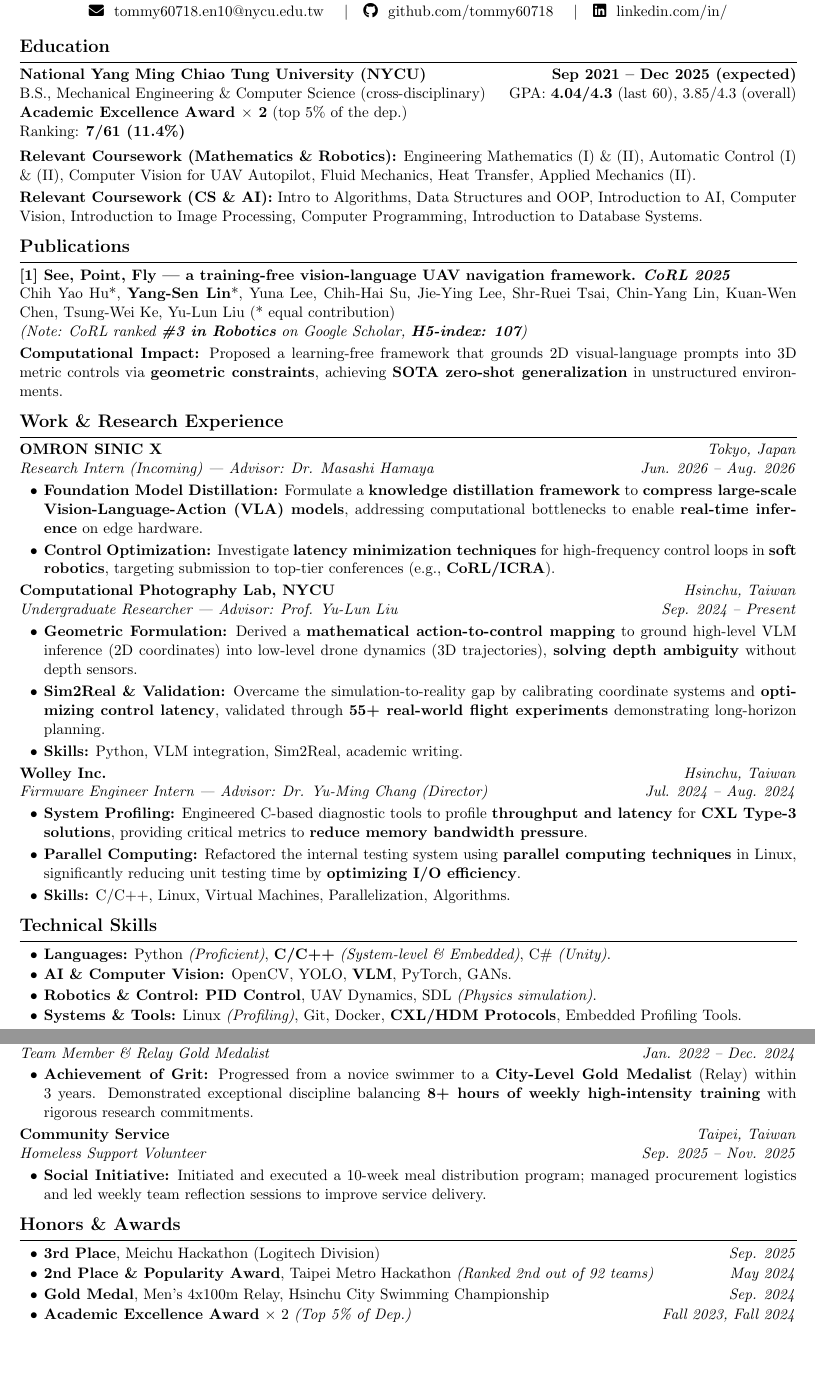
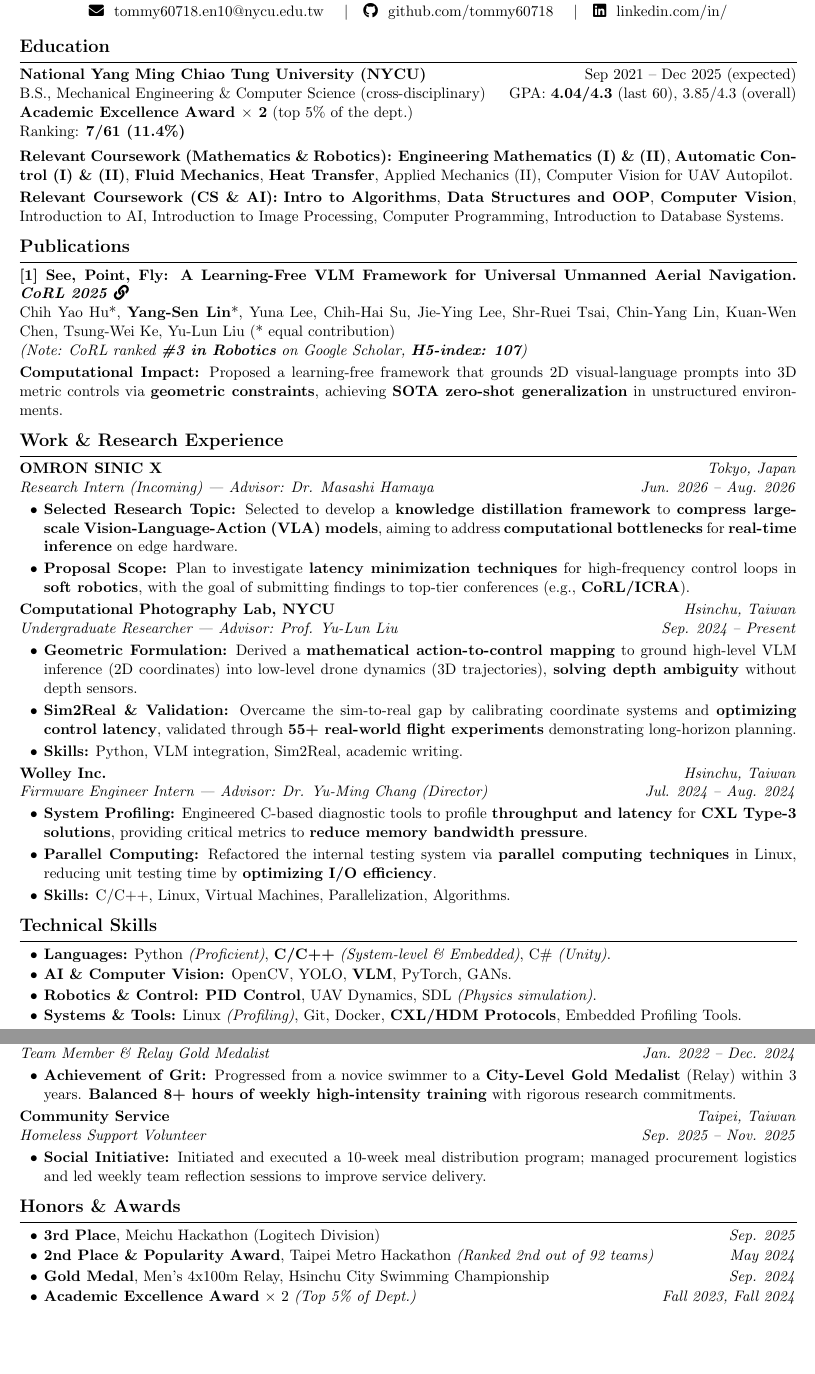
Before and after one commit to tommy60718/CV, a LaTeX document (main.tex): two parts of pages 1 and 2 of 2, joined at a grey line, cut so that both start at the same text. Compiled offline with pdfLaTeX.

Commit message:
dep -> dept

```diff
--- a/main.tex
+++ b/main.tex
@@ -56,23 +56,23 @@
 %========== Education ==========
 \section*{Education}
 \noindent
-\textbf{National Yang Ming Chiao Tung University (NYCU)} \hfill \textbf{Sep 2021 – Dec 2025 (expected)}\\
+\textbf{National Yang Ming Chiao Tung University (NYCU)} \hfill Sep 2021 – Dec 2025 (expected)\\
 B.S., Mechanical Engineering \& Computer Science (cross-disciplinary) \hfill GPA: \textbf{4.04/4.3} (last 60), 3.85/4.3 (overall)\\
-\textbf{Academic Excellence Award $\times$ 2} (top 5\% of the dep.)\\
+\textbf{Academic Excellence Award $\times$ 2} (top 5\% of the dept.)\\
 Ranking: \textbf{7/61 (11.4\%)}
 
 \vspace{4pt}
 \noindent
-\textbf{Relevant Coursework (Mathematics \& Robotics):} Engineering Mathematics (I) \& (II), Automatic Control (I) \& (II), Computer Vision for UAV Autopilot, Fluid Mechanics, Heat Transfer, Applied Mechanics (II).
+\textbf{Relevant Coursework (Mathematics \& Robotics):} \textbf{Engineering Mathematics (I) \& (II)}, \textbf{Automatic Control (I) \& (II)}, \textbf{Fluid Mechanics}, \textbf{Heat Transfer}, Applied Mechanics (II), Computer Vision for UAV Autopilot.
 
 \vspace{2pt}
 \noindent
-\textbf{Relevant Coursework (CS \& AI):} Intro to Algorithms, Data Structures and OOP, Introduction to AI, Computer Vision, Introduction to Image Processing, Computer Programming, Introduction to Database Systems.
+\textbf{Relevant Coursework (CS \& AI):} \textbf{Intro to Algorithms}, \textbf{Data Structures and OOP}, \textbf{Computer Vision}, Introduction to AI, Introduction to Image Processing, Computer Programming, Introduction to Database Systems.
 
 %========== Publications ==========
 \section*{Publications}
 \noindent
-\textbf{[1] See, Point, Fly — a training-free vision-language UAV navigation framework.} \textit{\textbf{CoRL 2025}}\\
+\textbf{[1] See, Point, Fly: A Learning-Free VLM Framework for Universal Unmanned Aerial Navigation.} \textit{\textbf{CoRL 2025}} \href{https://spf-web.pages.dev/}{\faIcon{link}}\\
 Chih Yao Hu*, \textbf{Yang-Sen Lin}*, Yuna Lee, Chih-Hai Su, Jie-Ying Lee, Shr-Ruei Tsai, Chin-Yang Lin, Kuan-Wen Chen, Tsung-Wei Ke, Yu-Lun Liu (* equal contribution)\\
 \textit{(Note: CoRL ranked \textbf{\#3 in Robotics} on Google Scholar, \textbf{H5-index: 107})}
 
@@ -87,8 +87,8 @@ Chih Yao Hu*, \textbf{Yang-Sen Lin}*, Yuna Lee, Chih-Hai Su, Jie-Ying Lee, Shr-R
 \textbf{OMRON SINIC X} \hfill \textit{Tokyo, Japan}\\
 \textit{Research Intern (Incoming) | Advisor: Dr. Masashi Hamaya} \hfill \textit{Jun. 2026 – Aug. 2026}
 \begin{hangitems}
-    \item \textbf{Foundation Model Distillation:} Formulate a \textbf{knowledge distillation framework} to \textbf{compress large-scale Vision-Language-Action (VLA) models}, addressing computational bottlenecks to enable \textbf{real-time inference} on edge hardware.
-    \item \textbf{Control Optimization:} Investigate \textbf{latency minimization techniques} for high-frequency control loops in \textbf{soft robotics}, targeting submission to top-tier conferences (e.g., \textbf{CoRL/ICRA}).
+    \item \textbf{Selected Research Topic:} Selected to develop a \textbf{knowledge distillation framework} to \textbf{compress large-scale Vision-Language-Action (VLA) models}, aiming to address \textbf{computational bottlenecks} for \textbf{real-time inference} on edge hardware.
+    \item \textbf{Proposal Scope:} Plan to investigate \textbf{latency minimization techniques} for high-frequency control loops in \textbf{soft robotics}, with the goal of submitting findings to top-tier conferences (e.g., \textbf{CoRL/ICRA}).
 \end{hangitems}
 
 \noindent
@@ -96,7 +96,7 @@ Chih Yao Hu*, \textbf{Yang-Sen Lin}*, Yuna Lee, Chih-Hai Su, Jie-Ying Lee, Shr-R
 \textit{Undergraduate Researcher | Advisor: Prof. Yu-Lun Liu} \hfill \textit{Sep. 2024 – Present}
 \begin{hangitems}
     \item \textbf{Geometric Formulation:} Derived a \textbf{mathematical action-to-control mapping} to ground high-level VLM inference (2D coordinates) into low-level drone dynamics (3D trajectories), \textbf{solving depth ambiguity} without depth sensors.
-    \item \textbf{Sim2Real \& Validation:} Overcame the simulation-to-reality gap by calibrating coordinate systems and \textbf{optimizing control latency}, validated through \textbf{55+ real-world flight experiments} demonstrating long-horizon planning.
+    \item \textbf{Sim2Real \& Validation:} Overcame the sim-to-real gap by calibrating coordinate systems and \textbf{optimizing control latency}, validated through \textbf{55+ real-world flight experiments} demonstrating long-horizon planning.
     \item \textbf{Skills:} Python, VLM integration, Sim2Real, academic writing.
 \end{hangitems}
 
@@ -105,7 +105,7 @@ Chih Yao Hu*, \textbf{Yang-Sen Lin}*, Yuna Lee, Chih-Hai Su, Jie-Ying Lee, Shr-R
 \textit{Firmware Engineer Intern | Advisor: Dr. Yu-Ming Chang (Director)} \hfill \textit{Jul. 2024 – Aug. 2024}
 \begin{hangitems}
     \item \textbf{System Profiling:} Engineered C-based diagnostic tools to profile \textbf{throughput and latency} for \textbf{CXL Type-3 solutions}, providing critical metrics to \textbf{reduce memory bandwidth pressure}.
-    \item \textbf{Parallel Computing:} Refactored the internal testing system using \textbf{parallel computing techniques} in Linux, significantly reducing unit testing time by \textbf{optimizing I/O efficiency}.
+    \item \textbf{Parallel Computing:} Refactored the internal testing system via \textbf{parallel computing techniques} in Linux, reducing unit testing time by \textbf{optimizing I/O efficiency}.
     \item \textbf{Skills:} C/C++, Linux, Virtual Machines, Parallelization, Algorithms.
 \end{hangitems}
 
@@ -167,7 +167,7 @@ Chih Yao Hu*, \textbf{Yang-Sen Lin}*, Yuna Lee, Chih-Hai Su, Jie-Ying Lee, Shr-R
 \textbf{NYCU Varsity Swim Team} \hfill \textit{Hsinchu, Taiwan}\\
 \textit{Team Member \& Relay Gold Medalist} \hfill \textit{Jan. 2022 – Dec. 2024}
 \begin{hangitems}
-    \item \textbf{Achievement of Grit:} Progressed from a novice swimmer to a \textbf{City-Level Gold Medalist} (Relay) within 3 years. Demonstrated exceptional discipline balancing \textbf{8+ hours of weekly high-intensity training} with rigorous research commitments.
+    \item \textbf{Achievement of Grit:} Progressed from a novice swimmer to a \textbf{City-Level Gold Medalist} (Relay) within 3 years. \textbf{Balanced 8+ hours of weekly high-intensity training} with rigorous research commitments.
 \end{hangitems}
 
 \noindent
@@ -183,7 +183,7 @@ Chih Yao Hu*, \textbf{Yang-Sen Lin}*, Yuna Lee, Chih-Hai Su, Jie-Ying Lee, Shr-R
     \item \textbf{3rd Place}, Meichu Hackathon (Logitech Division) \hfill \textit{Sep. 2025}
     \item \textbf{2nd Place \& Popularity Award}, Taipei Metro Hackathon \textit{(Ranked 2nd out of 92 teams)} \hfill \textit{May 2024}
     \item \textbf{Gold Medal}, Men's 4x100m Relay, Hsinchu City Swimming Championship \hfill \textit{Sep. 2024}
-    \item \textbf{Academic Excellence Award} $\times$ 2 \textit{(Top 5\% of Dep.)} \hfill \textit{Fall 2023, Fall 2024}
+    \item \textbf{Academic Excellence Award} $\times$ 2 \textit{(Top 5\% of Dept.)} \hfill \textit{Fall 2023, Fall 2024}
 \end{itemize}
 
 \end{document}
```
Also changed, not shown: Harvard_1129_CV.pdf (deleted), Harvard_1129_SOP_YangSenLin.pdf (renamed from Harvard_1129_SOP.pdf), Harvard_1201_CV_YangSenLin.pdf (added), main.tex (8 more changed lines), 1 other file.
